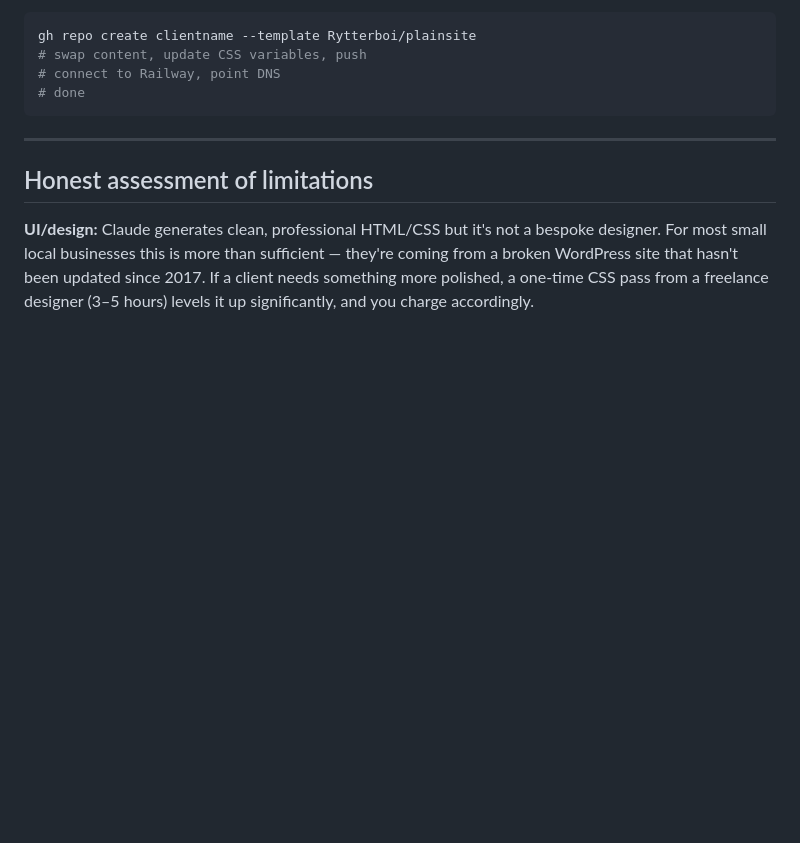
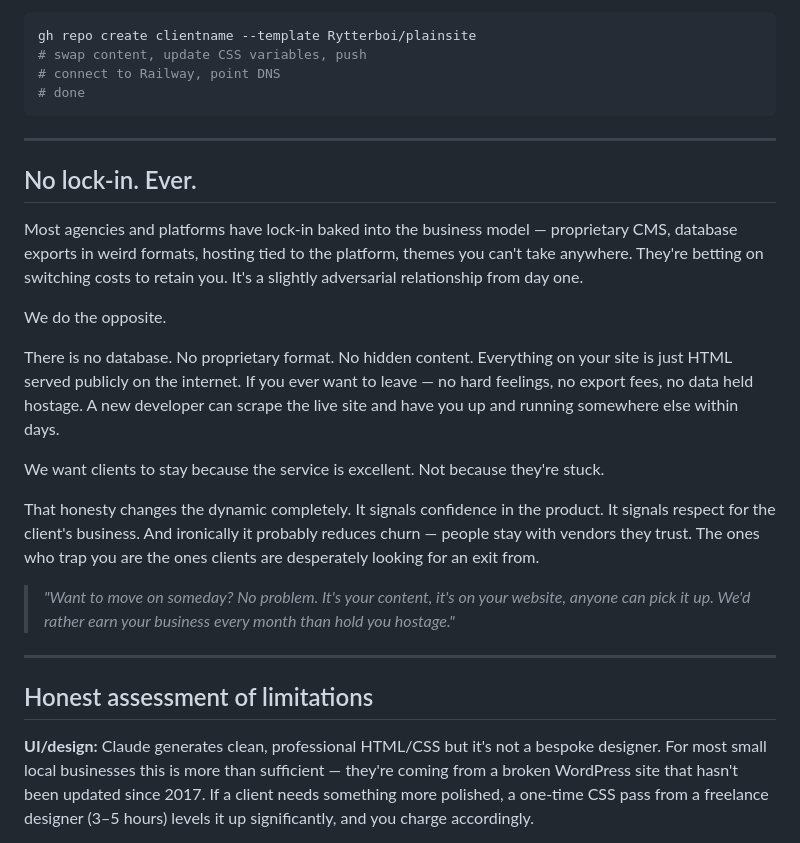
Before and after one commit to Rytterboi/plainsite, a Markdown page: README.md, the part around the change. Drawn GitHub-style; blank space fills up the shorter version.

Commit message:
Add no lock-in section — clients stay because the product is good

````diff
--- a/README.md
+++ b/README.md
@@ -71,6 +71,22 @@ gh repo create clientname --template Rytterboi/plainsite
 # connect to Railway, point DNS
 # done
 ```
+
+---
+
+## No lock-in. Ever.
+
+Most agencies and platforms have lock-in baked into the business model — proprietary CMS, database exports in weird formats, hosting tied to the platform, themes you can't take anywhere. They're betting on switching costs to retain you. It's a slightly adversarial relationship from day one.
+
+We do the opposite.
+
+There is no database. No proprietary format. No hidden content. Everything on your site is just HTML served publicly on the internet. If you ever want to leave — no hard feelings, no export fees, no data held hostage. A new developer can scrape the live site and have you up and running somewhere else within days.
+
+We want clients to stay because the service is excellent. Not because they're stuck.
+
+That honesty changes the dynamic completely. It signals confidence in the product. It signals respect for the client's business. And ironically it probably reduces churn — people stay with vendors they trust. The ones who trap you are the ones clients are desperately looking for an exit from.
+
+> *"Want to move on someday? No problem. It's your content, it's on your website, anyone can pick it up. We'd rather earn your business every month than hold you hostage."*
 
 ---
 
````
